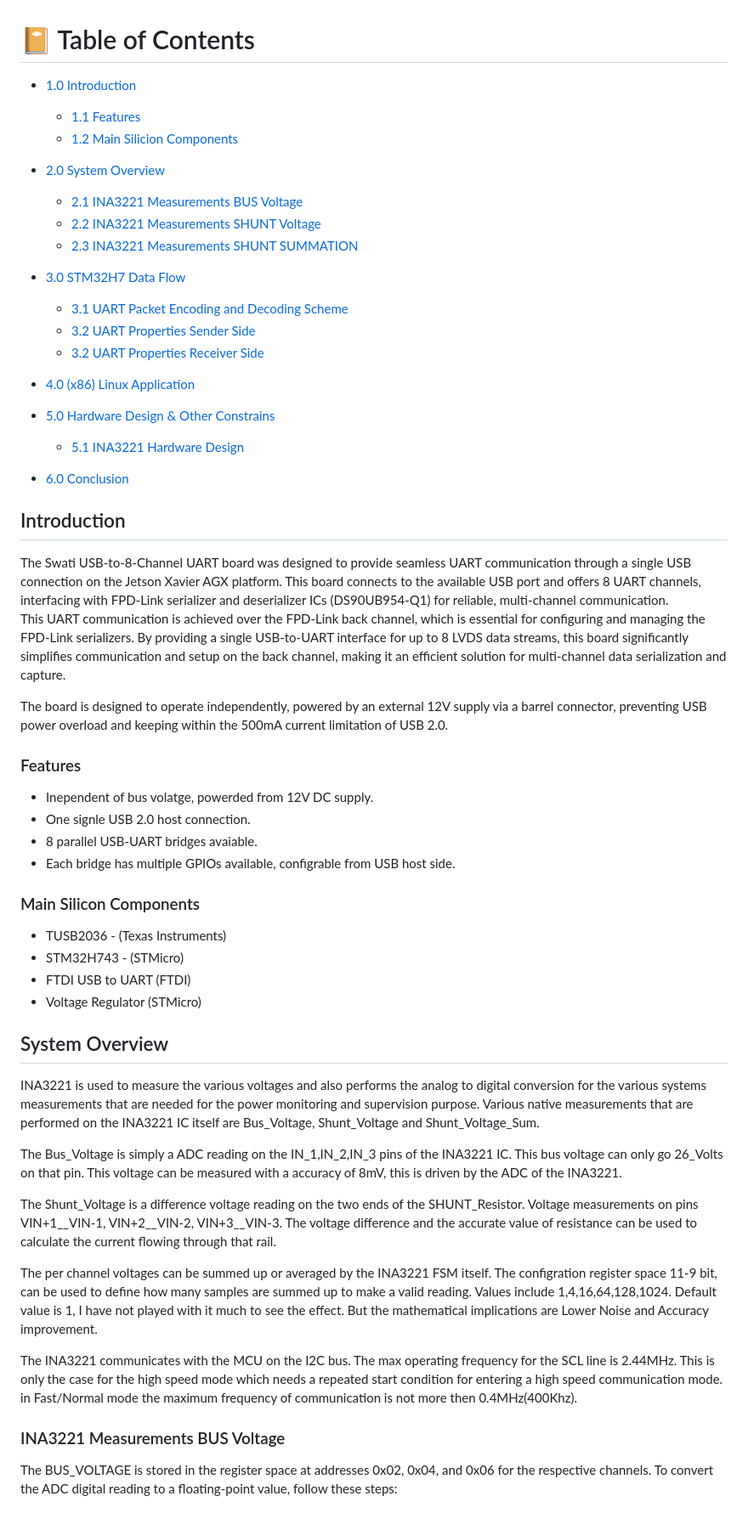
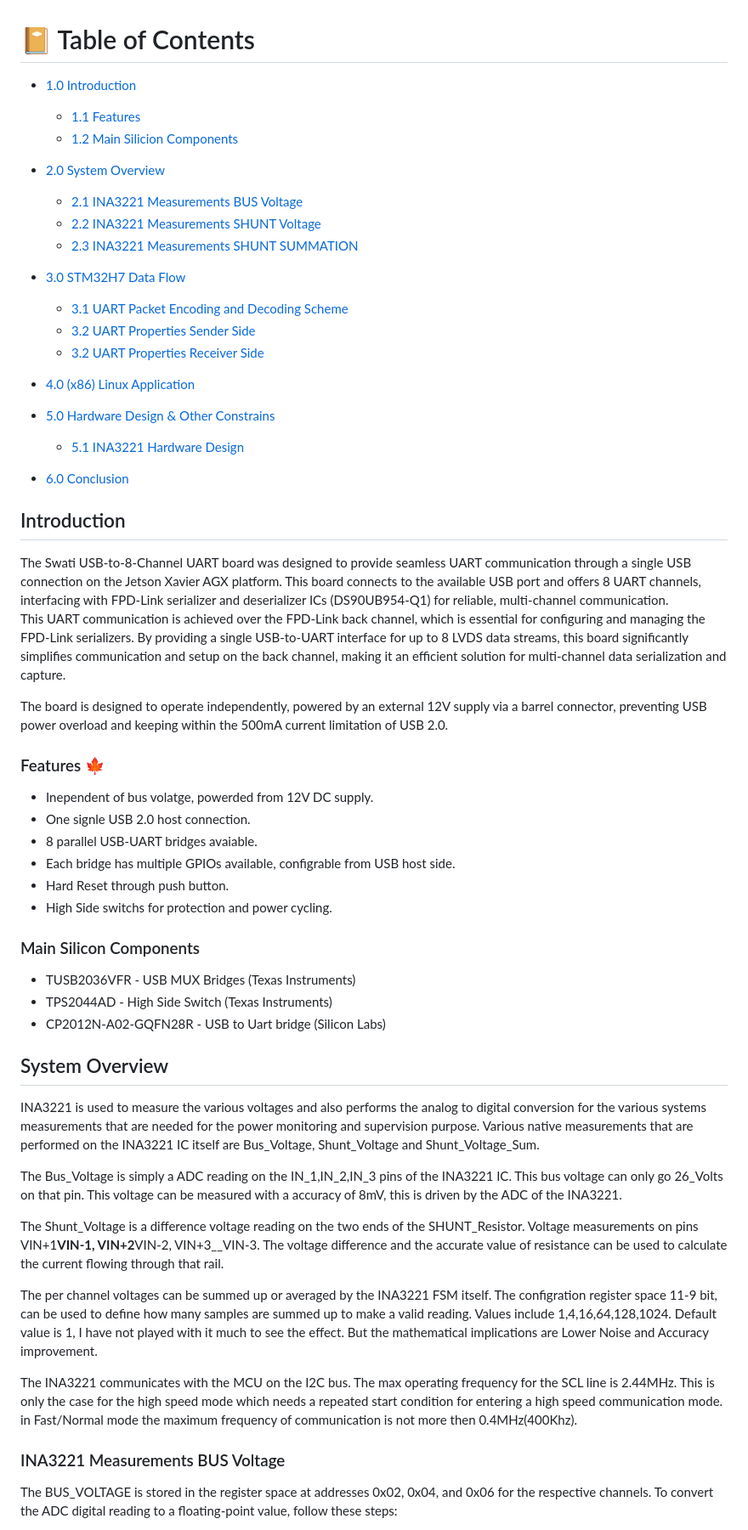
Before and after one commit to ns896/nsingh_about, a Markdown page: vs_projects/Swati_UART2USB_HUB/ReadMe.md, the part around one of its changes. Shown at 85% size. GitHub-like rendering.

Commit message:
added Swti page documetns

```diff
--- a/vs_projects/Swati_UART2USB_HUB/ReadMe.md
+++ b/vs_projects/Swati_UART2USB_HUB/ReadMe.md
@@ -8,60 +10,72 @@ This project leverages the TUSB2036 USB hub IC to create a versatile 8-channel U
 
 <!-- Table of Contents -->
+
 # :notebook_with_decorative_cover: Table of Contents
 
 - [1.0 Introduction](#introduction)
-  * [1.1 Features](#features)
-  * [1.2 Main Silicion Components](#main-silicon-components)
+
+  - [1.1 Features](#features)
+  - [1.2 Main Silicion Components](#main-silicon-components)
 
 - [2.0 System Overview](#system-overview)
-    * [2.1 INA3221 Measurements BUS Voltage](#ina3221-measurements-bus-voltage)
-    * [2.2 INA3221 Measurements SHUNT Voltage](#ina3221-measurements-shunt-voltage)
-    * [2.3 INA3221 Measurements SHUNT SUMMATION](#ina3221-measuremetns-shunt-summation)
+
+  - [2.1 INA3221 Measurements BUS Voltage](#ina3221-measurements-bus-voltage)
+  - [2.2 INA3221 Measurements SHUNT Voltage](#ina3221-measurements-shunt-voltage)
+  - [2.3 INA3221 Measurements SHUNT SUMMATION](#ina3221-measuremetns-shunt-summation)
 
 - [3.0 STM32H7 Data Flow](#stm32h7-data-flow)
-    - [3.1 UART Packet Encoding and Decoding Scheme](#uart-packet-encoding)
-    - [3.2 UART Properties Sender Side](#)
-    - [3.2 UART Properties Receiver Side](#)
+
+  - [3.1 UART Packet Encoding and Decoding Scheme](#uart-packet-encoding)
+  - [3.2 UART Properties Sender Side](#)
+  - [3.2 UART Properties Receiver Side](#)
 
 - [4.0 (x86) Linux Application](#linux-application)
 - [5.0 Hardware Design & Other Constrains](#hardware-design)
-    * [5.1 INA3221 Hardware Design](#ina3221-breakout-board)
+  - [5.1 INA3221 Hardware Design](#ina3221-breakout-board)
 - [6.0 Conclusion](#firmware)
 
 <!-- Introduction -->
-##  Introduction
+
+## Introduction
+
 <p><div align="left">
 The Swati USB-to-8-Channel UART board was designed to provide seamless UART communication through a single USB connection on the Jetson Xavier AGX platform. This board connects to the available USB port and offers 8 UART channels, interfacing with FPD-Link serializer and deserializer ICs (DS90UB954-Q1) for reliable, multi-channel communication.
 
 This UART communication is achieved over the FPD-Link back channel, which is essential for configuring and managing the FPD-Link serializers. By providing a single USB-to-UART interface for up to 8 LVDS data streams, this board significantly simplifies communication and setup on the back channel, making it an efficient solution for multi-channel data serialization and capture.
 
 The board is designed to operate independently, powered by an external 12V supply via a barrel connector, preventing USB power overload and keeping within the 500mA current limitation of USB 2.0.
+
 </p></div>
 
-### Features
-+ Inependent of bus volatge, powerded from 12V DC supply.
-+ One signle USB 2.0 host connection.
-+ 8 parallel USB-UART bridges avaiable.
-+ Each bridge has multiple GPIOs available, configrable from USB host side.
+### Features :maple_leaf:
+
+- Inependent of bus volatge, powerded from 12V DC supply.
+- One signle USB 2.0 host connection.
+- 8 parallel USB-UART bridges avaiable.
+- Each bridge has multiple GPIOs available, configrable from USB host side.
+- Hard Reset through push button.
+- High Side switchs for protection and power cycling.
 
 ### Main Silicon Components
-+ TUSB2036 - (Texas Instruments)
-+ STM32H743 - (STMicro)
-+ FTDI USB to UART (FTDI)
-+ Voltage Regulator (STMicro)
+
+- TUSB2036VFR - USB MUX Bridges (Texas Instruments)
+- TPS2044AD - High Side Switch (Texas Instruments)
+- CP2012N-A02-GQFN28R - USB to Uart bridge (Silicon Labs)
 
 ## System Overview
+
 INA3221 is used to measure the various voltages and also performs the analog to digital conversion for the various systems measurements that are needed for the power monitoring and supervision purpose. Various native measurements that are performed on the INA3221 IC itself are Bus_Voltage, Shunt_Voltage and Shunt_Voltage_Sum.
 
 The Bus_Voltage is simply a ADC reading on the IN_1,IN_2,IN_3 pins of the INA3221 IC. This bus voltage can only go 26_Volts on that pin. This voltage can be measured with a accuracy of 8mV, this is driven by the ADC of the INA3221.
 
-The Shunt_Voltage is a difference voltage reading on the two ends of the SHUNT_Resistor. Voltage measurements on pins VIN+1__VIN-1, VIN+2__VIN-2, VIN+3__VIN-3. The voltage difference and the accurate value of resistance can be used to calculate the current flowing through that rail.
+The Shunt_Voltage is a difference voltage reading on the two ends of the SHUNT_Resistor. Voltage measurements on pins VIN+1**VIN-1, VIN+2**VIN-2, VIN+3\_\_VIN-3. The voltage difference and the accurate value of resistance can be used to calculate the current flowing through that rail.
 
 The per channel voltages can be summed up or averaged by the INA3221 FSM itself. The configration register space 11-9 bit, can be used to define how many samples are summed up to make a valid reading. Values include 1,4,16,64,128,1024. Default value is 1, I have not played with it much to see the effect. But the mathematical implications are Lower Noise and Accuracy improvement.
 
 The INA3221 communicates with the MCU on the I2C bus. The max operating frequency for the SCL line is 2.44MHz. This is only the case for the high speed mode which needs a repeated start condition for entering a high speed communication mode. in Fast/Normal mode the maximum frequency of communication is not more then 0.4MHz(400Khz).
 
 ### INA3221 Measurements BUS Voltage
+
 The BUS_VOLTAGE is stored in the register space at addresses 0x02, 0x04, and 0x06 for the respective channels. To convert the ADC digital reading to a floating-point value, follow these steps:
 
 Right shift the ADC reading by 3 bits.
```
Also changed, not shown: other parts of vs_projects/Swati_UART2USB_HUB/ReadMe.md (+14 -5 lines).
